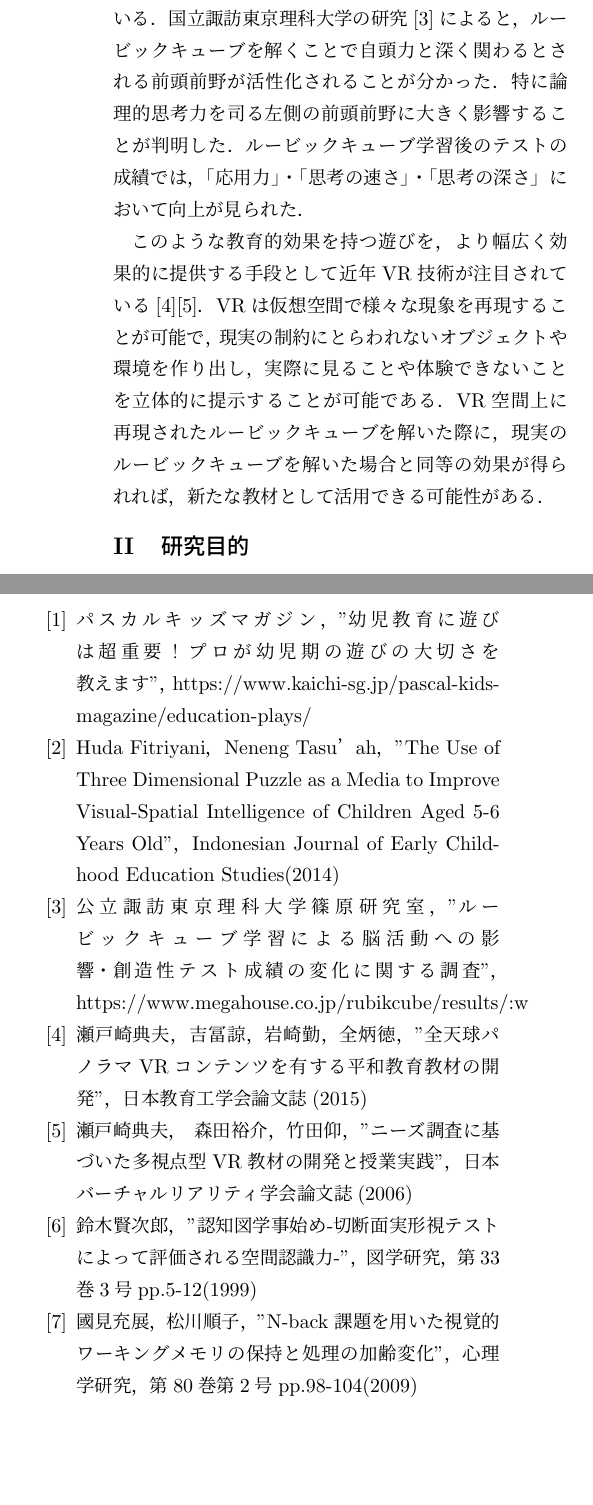
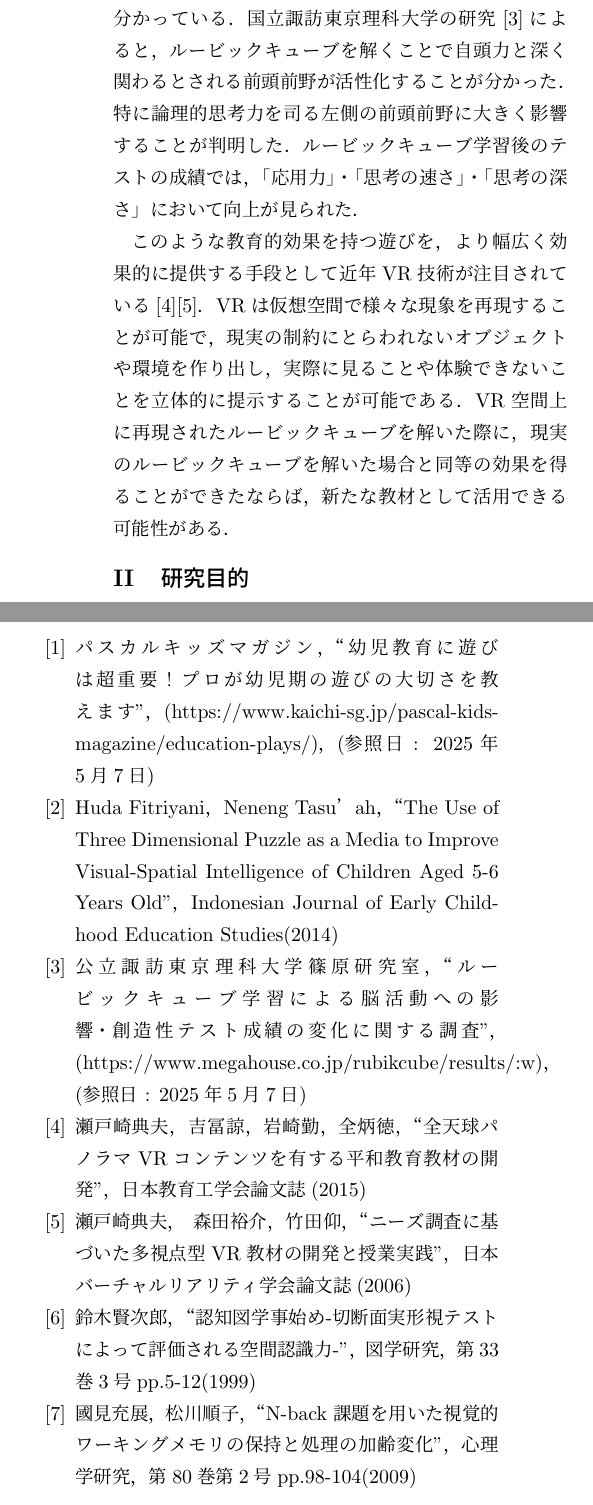
Before and after one commit to RyotaroKarikomi27/OKlab, a LaTeX document (reserch_project/main.tex, which reads 7s/reserch_project/09_reference.tex, reserch_project/01_background.tex, reserch_project/09_reference.tex): two parts of the columns of pages 1 and 2 of 2, joined at a grey line, cut so that both start at the same text. Compiled offline with upLaTeX and dvipdfmx.

Commit message:
ディレクトリを整理

```diff
--- a/7s/reserch_project/09_reference.tex
+++ /dev/null
@@ -1,30 +0,0 @@
-\begin{thebibliography}{9}
-  \bibitem{joy}
-    パスカルキッズマガジン，
-    "幼児教育に遊びは超重要！プロが幼児期の遊びの大切さを教えます"，
-    https://www.kaichi-sg.jp/pascal-kids-magazine/education-plays/
-  \bibitem{puzzle}
-    Huda Fitriyani，Neneng Tasu’ah，
-    "The Use of Three Dimensional Puzzle as a Media to Improve Visual-Spatial Intelligence of Children Aged 5-6 Years Old"，
-    Indonesian Journal of Early Childhood Education Studies(2014)
-  \bibitem{rubik}
-    公立諏訪東京理科大学篠原研究室，
-    "ルービックキューブ学習による脳活動への影響・創造性テスト成績の変化に関する調査"，
-    https://www.megahouse.co.jp/rubikcube/results/:w
-  \bibitem{全天球}
-    瀬戸崎典夫，吉冨諒，岩崎勤，全炳徳，
-    "全天球パノラマVRコンテンツを有する平和教育教材の開発"，
-    日本教育工学会論文誌(2015)
-  \bibitem{授業実践}
-    瀬戸崎典夫， 森田裕介，竹田仰，
-    "ニーズ調査に基づいた多視点型VR教材の開発と授業実践"，
-    日本バーチャルリアリティ学会論文誌(2006)
-  \bibitem{MCT}
-    鈴木賢次郎，
-    "認知図学事始め-切断面実形視テストによって評価される空間認識力-"，
-    図学研究，第33巻3号pp.5-12(1999)
-  \bibitem{N-back}
-    國見充展，松川順子，
-    "N-back 課題を用いた視覚的ワーキングメモリの保持と処理の加齢変化"，
-    心理学研究，第80巻第2号pp.98-104(2009)
-\end{thebibliography}
--- a/7s/reserch_project/01_background.tex
+++ b/reserch_project/01_background.tex
@@ -12,7 +12,7 @@
   認知機能に好影響を与えることが分かっている．
   国立諏訪東京理科大学の研究\cite{rubik}によると，
   ルービックキューブを解くことで
-  自頭力と深く関わるとされる前頭前野が活性化されることが分かった．
+  自頭力と深く関わるとされる前頭前野が活性化することが分かった．
   特に論理的思考力を司る左側の前頭前野に大きく影響することが判明した．
   ルービックキューブ学習後のテストの成績では，
   「応用力」・「思考の速さ」・「思考の深さ」において向上が見られた．
@@ -26,6 +26,6 @@
   実際に見ることや体験できないことを立体的に提示することが可能である．
   %======================================================================================
   VR空間上に再現されたルービックキューブを解いた際に，
-  現実のルービックキューブを解いた場合と同等の効果が得られれば，
+  現実のルービックキューブを解いた場合と同等の効果を得ることができたならば，
   新たな教材として活用できる可能性がある．
   %======================================================================================
--- /dev/null
+++ b/reserch_project/09_reference.tex
@@ -0,0 +1,32 @@
+\begin{thebibliography}{9}
+  \bibitem{joy}
+    パスカルキッズマガジン，
+    “幼児教育に遊びは超重要！プロが幼児期の遊びの大切さを教えます"，
+    (https://www.kaichi-sg.jp/pascal-kids-magazine/education-plays/)，
+    (参照日 : 2025年5月7日)
+  \bibitem{puzzle}
+    Huda Fitriyani，Neneng Tasu’ah，
+    “The Use of Three Dimensional Puzzle as a Media to Improve Visual-Spatial Intelligence of Children Aged 5-6 Years Old"，
+    Indonesian Journal of Early Childhood Education Studies(2014)
+  \bibitem{rubik}
+    公立諏訪東京理科大学篠原研究室，
+    “ルービックキューブ学習による脳活動への影響・創造性テスト成績の変化に関する調査"，
+    (https://www.megahouse.co.jp/rubikcube/results/:w)，
+    (参照日 : 2025年5月7日)
+  \bibitem{全天球}
+    瀬戸崎典夫，吉冨諒，岩崎勤，全炳徳，
+    “全天球パノラマVRコンテンツを有する平和教育教材の開発"，
+    日本教育工学会論文誌(2015)
+  \bibitem{授業実践}
+    瀬戸崎典夫， 森田裕介，竹田仰，
+    “ニーズ調査に基づいた多視点型VR教材の開発と授業実践"，
+    日本バーチャルリアリティ学会論文誌(2006)
+  \bibitem{MCT}
+    鈴木賢次郎，
+    “認知図学事始め-切断面実形視テストによって評価される空間認識力-"，
+    図学研究，第33巻3号pp.5-12(1999)
+  \bibitem{N-back}
+    國見充展，松川順子，
+    “N-back 課題を用いた視覚的ワーキングメモリの保持と処理の加齢変化"，
+    心理学研究，第80巻第2号pp.98-104(2009)
+\end{thebibliography}
--- a/7s/reserch_project/main.tex
+++ b/reserch_project/main.tex
@@ -23,7 +23,7 @@
 \author{千葉工業大学 先進工学部 未来ロボティクス学科\\
 大川研究室 21C1034 苅込凌太郎\\
 \small 指導教員 : 大川茂樹}
-\date{2025年5月9日}
+\date{2025年5月7日}
 \maketitle
 \input{01_background.tex}
 \input{02_purpose.tex}
```
Also changed, not shown: reserch_project/03_method.tex (renamed from 7s/reserch_project/03_method.tex, +1 -2 lines), reserch_project/04_experiment.tex (renamed from 7s/reserch_project/04_experiment.tex, +5 -6 lines), reserch_project/05_evaluation.tex (renamed from 7s/reserch_project/05_evaluation.tex, +1 -1 lines), 7s/reserch_project/main.pdf (deleted), reserch_project/02_purpose.tex (renamed from 7s/reserch_project/02_purpose.tex), reserch_project/06_schedule.tex (renamed from 7s/reserch_project/06_schedule.tex), reserch_project/07_outcome.tex (renamed from 7s/reserch_project/07_outcome.tex), reserch_project/08_ambition.tex (renamed from 7s/reserch_project/08_ambition.tex), reserch_project/21C1034_苅込凌太郎_研究計画書.pdf (renamed from 7s/reserch_project/21C1034_苅込凌太郎_研究計画書.pdf), reserch_project/images/cube.png (renamed from 7s/reserch_project/images/cube.png), reserch_project/images/experiment.png (renamed from 7s/reserch_project/images/experiment.png), reserch_project/layout.tex (renamed from 7s/reserch_project/layout.tex), reserch_project/main.pdf (added), reserch_project/01_background.tex (2 more changed lines), 8 other files.
